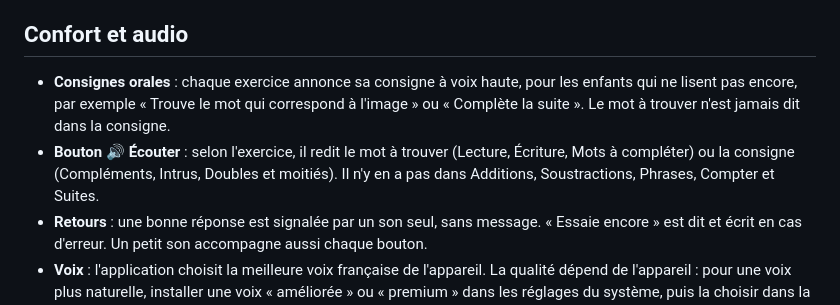
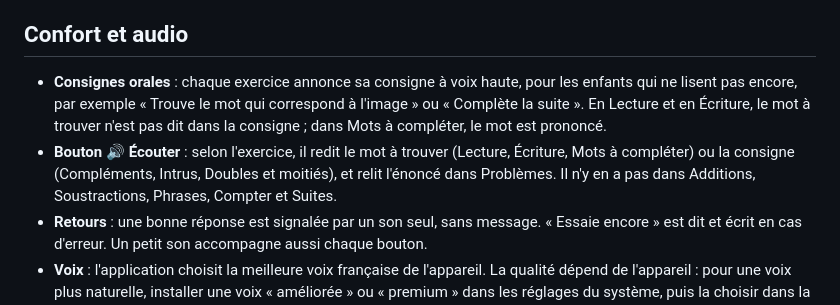
Before and after one commit to l33ko/mini-apps, a Markdown page: cahier-du-cp/README.md, the part around the change. GitHub-like rendering.

Commit message:
README : précisions sur les consignes audio
Co-Authored-By: Claude Sonnet 5.5 <noreply@anthropic.com>
Claude-Session: https://claude.ai/code/session_01DxBqmYcEssJ51eZih3116R

```diff
--- a/cahier-du-cp/README.md
+++ b/cahier-du-cp/README.md
@@ -53,8 +53,8 @@ Les attendus de fin de CP en mathématiques ne mentionnent pas les tables de mul
 
 ## Confort et audio
 
-- **Consignes orales** : chaque exercice annonce sa consigne à voix haute, pour les enfants qui ne lisent pas encore, par exemple « Trouve le mot qui correspond à l'image » ou « Complète la suite ». Le mot à trouver n'est jamais dit dans la consigne.
-- **Bouton 🔊 Écouter** : selon l'exercice, il redit le mot à trouver (Lecture, Écriture, Mots à compléter) ou la consigne (Compléments, Intrus, Doubles et moitiés). Il n'y en a pas dans Additions, Soustractions, Phrases, Compter et Suites.
+- **Consignes orales** : chaque exercice annonce sa consigne à voix haute, pour les enfants qui ne lisent pas encore, par exemple « Trouve le mot qui correspond à l'image » ou « Complète la suite ». En Lecture et en Écriture, le mot à trouver n'est pas dit dans la consigne ; dans Mots à compléter, le mot est prononcé.
+- **Bouton 🔊 Écouter** : selon l'exercice, il redit le mot à trouver (Lecture, Écriture, Mots à compléter) ou la consigne (Compléments, Intrus, Doubles et moitiés), et relit l'énoncé dans Problèmes. Il n'y en a pas dans Additions, Soustractions, Phrases, Compter et Suites.
 - **Retours** : une bonne réponse est signalée par un son seul, sans message. « Essaie encore » est dit et écrit en cas d'erreur. Un petit son accompagne aussi chaque bouton.
 - **Voix** : l'application choisit la meilleure voix française de l'appareil. La qualité dépend de l'appareil : pour une voix plus naturelle, installer une voix « améliorée » ou « premium » dans les réglages du système, puis la choisir dans la configuration.
 - **Mode clair ou sombre** : un bouton du menu change les couleurs. Le mode clair, pastel et coloré, est le mode par défaut.
```
